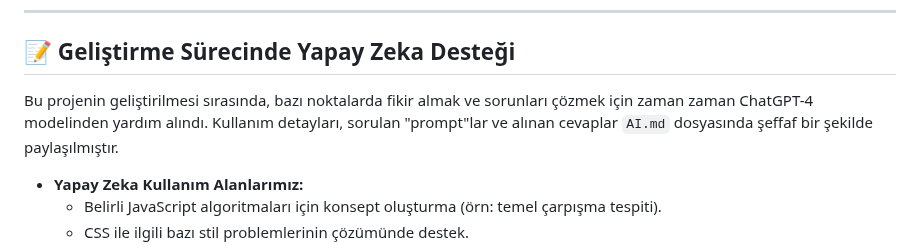
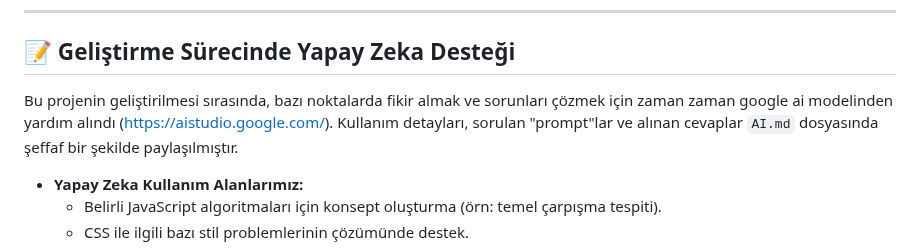
Before and after one commit to imane9607/Pinball_Macerasi, a Markdown page: README.md, the part around one of its changes. Rendered like a GitHub page.

```diff
--- a/README.md
+++ b/README.md
@@ -148,7 +148,7 @@ Eğer projeyi kendi bilgisayarınızda incelemek veya geliştirmek isterseniz:
 
 ## 📝 Geliştirme Sürecinde Yapay Zeka Desteği
 
-Bu projenin geliştirilmesi sırasında, bazı noktalarda fikir almak ve sorunları çözmek için zaman zaman ChatGPT-4 modelinden yardım alındı. Kullanım detayları, sorulan "prompt"lar ve alınan cevaplar `AI.md` dosyasında şeffaf bir şekilde paylaşılmıştır.
+Bu projenin geliştirilmesi sırasında, bazı noktalarda fikir almak ve sorunları çözmek için zaman zaman google ai  modelinden yardım alındı (https://aistudio.google.com/). Kullanım detayları, sorulan "prompt"lar ve alınan cevaplar `AI.md` dosyasında şeffaf bir şekilde paylaşılmıştır.
 
 *   **Yapay Zeka Kullanım Alanlarımız:**
     *   Belirli JavaScript algoritmaları için konsept oluşturma (örn: temel çarpışma tespiti).
```
Also changed, not shown: other parts of README.md (+1 -1 lines).
